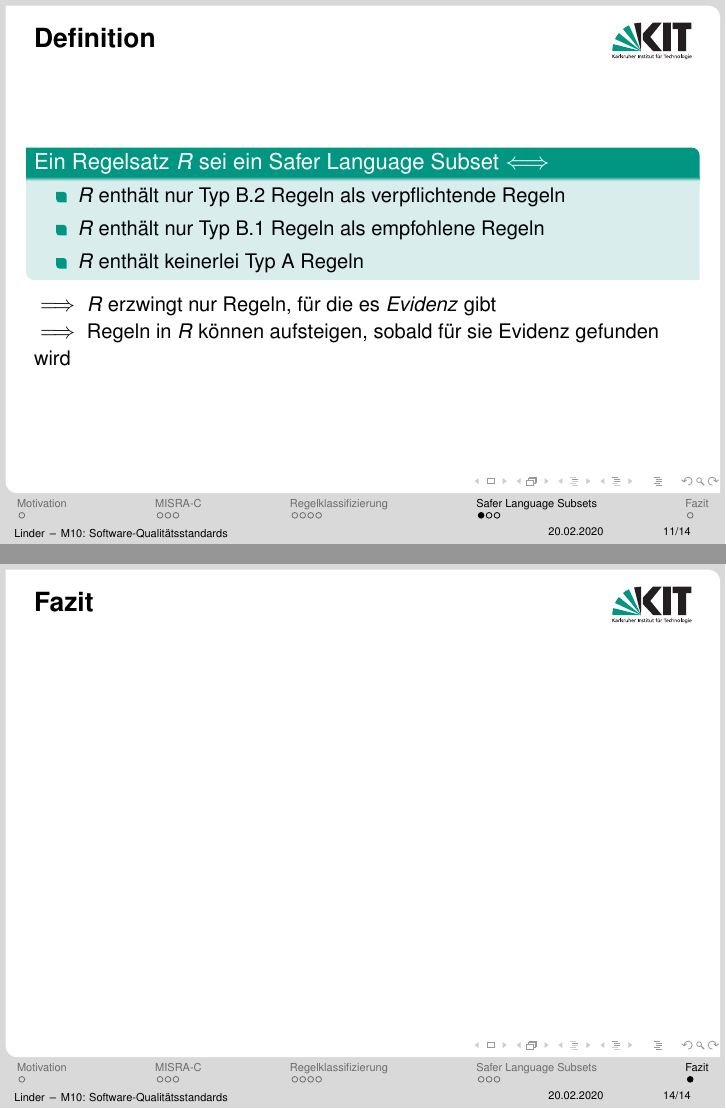
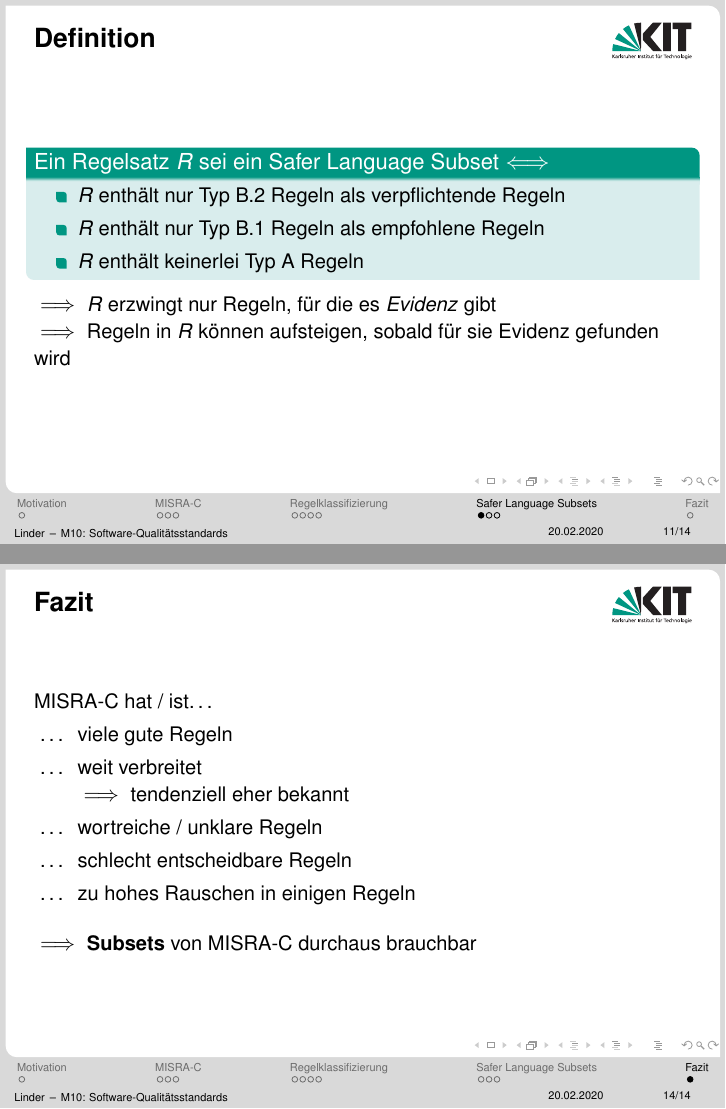
Before and after one commit to SeineEloquenz/prosem-sqs, LaTeX slides (src/pres.tex): pages 20 and 25 of 25 before the commit and pages 22 and 28 of 28 after it, joined at a grey line. Compiled offline with pdfLaTeX.

Commit message:
Add conclusion

```diff
--- a/src/pres.tex
+++ b/src/pres.tex
@@ -221,7 +223,18 @@
 
     \label{sec:fazit}
     \begin{frame}{Fazit}
-
+        \misra\ hat / ist\ldots
+        \begin{itemize}
+            \item[\ldots] viele gute Regeln
+            \item[\ldots] weit verbreitet\\
+                $\implies$ tendenziell eher bekannt
+            \item[\ldots] wortreiche / unklare Regeln
+            \item[\ldots] schlecht entscheidbare Regeln
+            \item[\ldots] zu hohes Rauschen in einigen Regeln
+        \end{itemize}
+        \vspace{0.3cm}
+        \pause
+        $\implies$ \textbf{Subsets} von \misra\ durchaus brauchbar
     \end{frame}
 
 \end{document}
```
Also changed, not shown: src/pres.tex (2 more changed lines).
